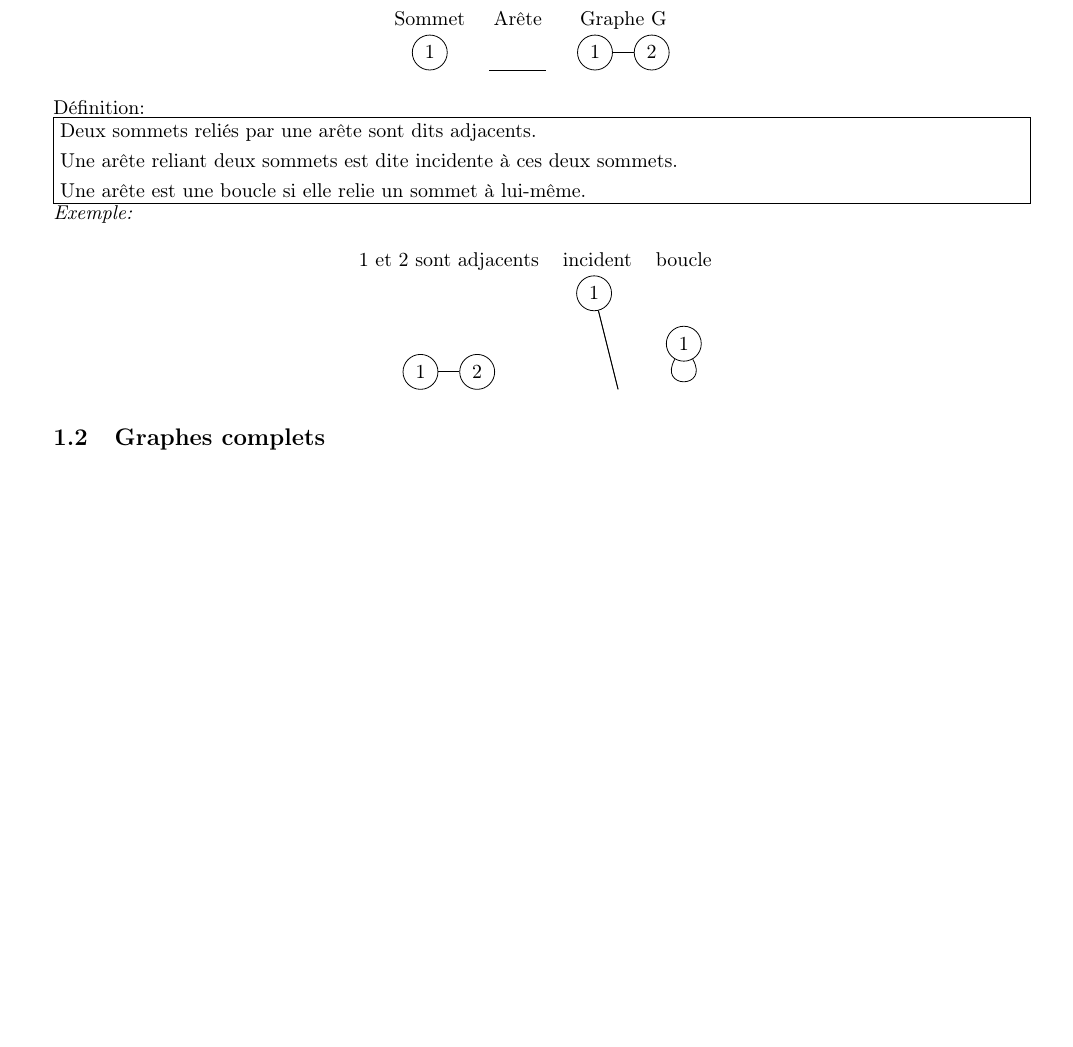
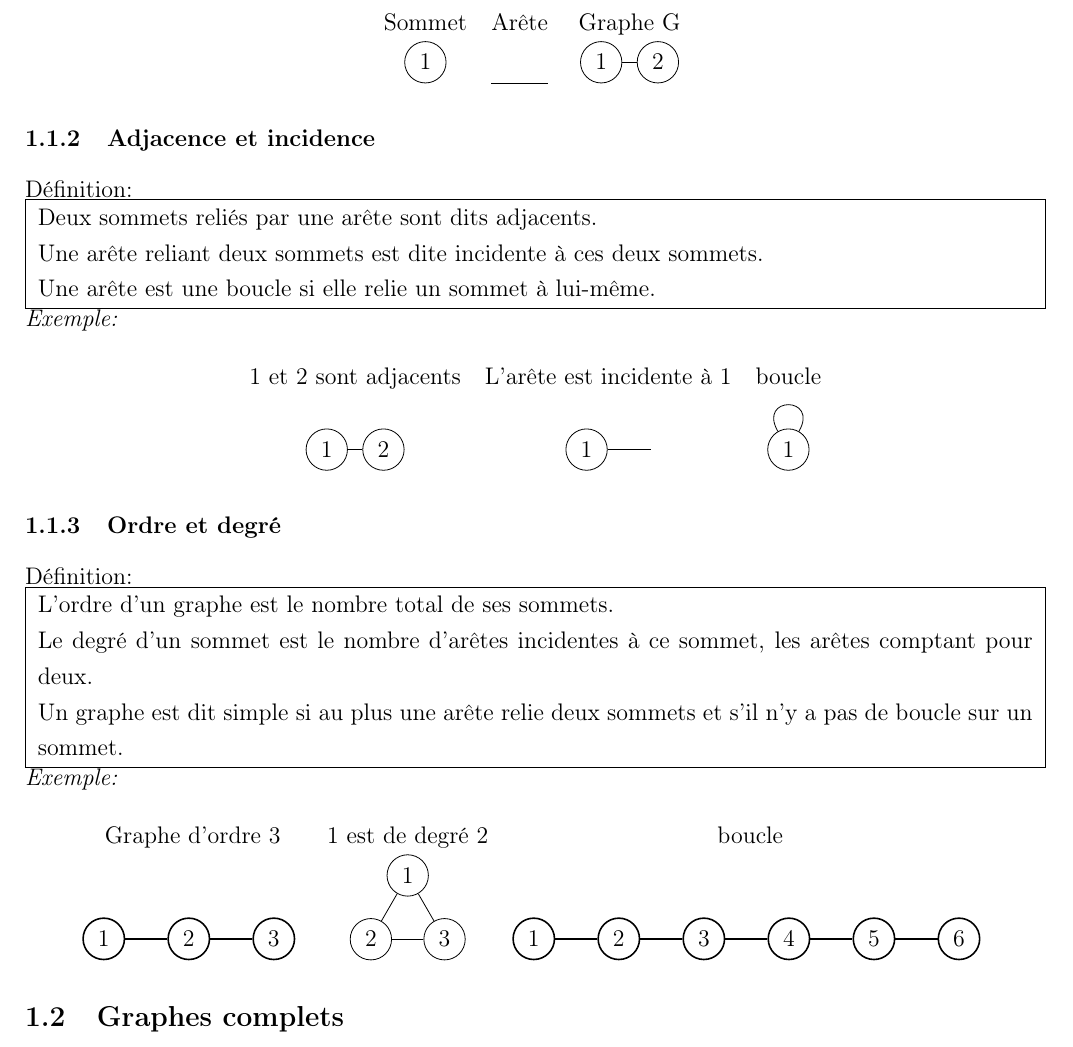
Before and after one commit to Mixcraftio/cour-graphes, a LaTeX document (cour-graphes.tex): part of page 1 of 2, cut so that both start at the same text, the shorter picture padded with empty space. Compiled offline with pdfLaTeX.

Commit message:
commit 3 lol

```diff
--- a/cour-graphes.tex
+++ b/cour-graphes.tex
@@ -1,6 +1,6 @@
 
-\documentclass{article}
-\usepackage[a4paper, top=1cm, right=2cm, bottom=1cm, left=2cm]{geometry}
+\documentclass[12pt]{article}
+\usepackage[a4paper, top=1cm, right=1.5cm, bottom=1cm, left=1.5cm]{geometry}
 \usepackage[onehalfspacing]{setspace}
 
 \usepackage[utf8]{inputenc}
@@ -8,6 +8,7 @@
 \usepackage{amsmath}
 \usepackage{xargs}
 \usepackage{tikz}
+\usepackage{tabularx, multirow}
 
 
 %\tgrph{ordre}[taille][rota(senstrigo)]
@@ -57,19 +73,27 @@
                 \textit{Exemple:}
                 \ct{
                     Sommet & Arête & Graphe G\\
-                    \tikz\node[draw,circle](1){1}; & \tikz\draw(0,0)--(1,0); & \tgrph{2}[0.5][90]
+                    \tikz\node[draw,circle](1){1}; & \tikz\draw(0,1)--(1,1); & \tgrph{2}[0.5][90]
                 }
 
-                Définition:
-                \db{
-                    Deux sommets reliés par une arête sont dits adjacents.
+                \subsubsection{Adjacence et incidence}
+                \db{Deux sommets reliés par une arête sont dits adjacents.
                     Une arête reliant deux sommets est dite incidente à ces deux sommets.
-                    Une arête est une boucle si elle relie un sommet à lui-même.
-                }
+                    Une arête est une boucle si elle relie un sommet à lui-même.}
                 \textit{Exemple:}
                 \ct{
-                    1 et 2 sont adjacents & incident & boucle\\
-                    \tgrph{2}[0.5][90] & \tgrph{1} & \tikz{\node[draw,circle](1){1};\draw(1)to[out=240,in=300,looseness=5](1);}
+                    1 et 2 sont adjacents & L'arête est incidente à 1 & boucle\\
+                    \tgrph{2}[0.5][90] & \tgrph{1}[1][90] & \tikz{\node[draw,circle](1){1};\draw(1)to[out=60,in=120,looseness=5](1);}
+                }
+
+                \subsubsection{Ordre et degré}
+                \db{L'ordre d'un graphe est le nombre total de ses sommets.
+                    Le degré d'un sommet est le nombre d'arêtes incidentes à ce sommet, les arêtes comptant pour deux.
+                    Un graphe est dit simple si au plus une arête relie deux sommets et s'il n'y a pas de boucle sur un sommet.}
+                \textit{Exemple:}
+                \ct{
+                    Graphe d'ordre 3 & 1 est de degré 2 & boucle\\
+                    \go{3} & \tgrph{3}[0.75] & \go{6}
                 }
 
 
```
Also changed, not shown: cour-graphes.tex (32 more changed lines), 4 other files.
